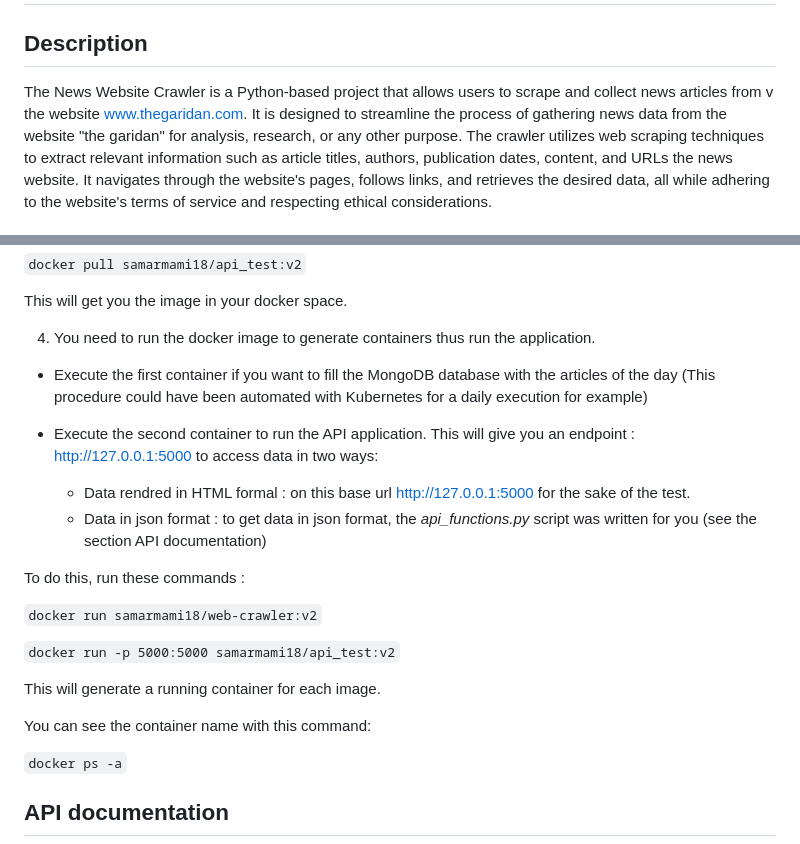
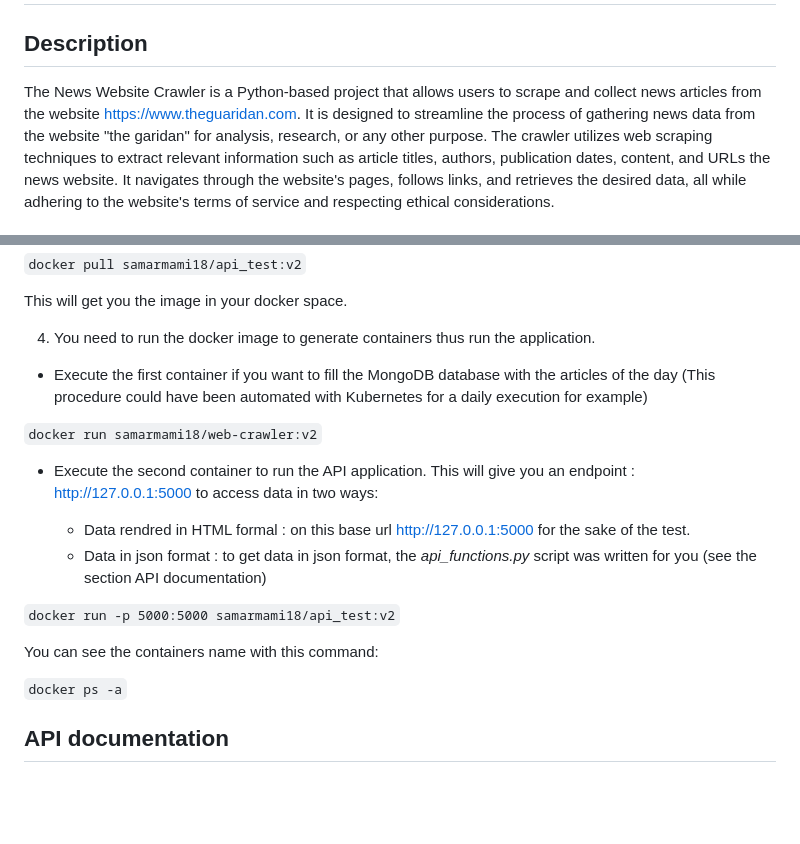
Before and after one commit to Samar-mami/NewsWebSite, a Markdown page: README.md, 2 parts joined by grey strips. Rendered like a GitHub page; blank space fills up the shorter version.

```diff
--- a/README.md
+++ b/README.md
@@ -1,7 +1,7 @@
 # News website crawler project
 ## Description
 
-The News Website Crawler is a Python-based project that allows users to scrape and collect news articles from v the website www.thegaridan.com.
+The News Website Crawler is a Python-based project that allows users to scrape and collect news articles from the website https://www.theguaridan.com.
 It is designed to streamline the process of gathering news data from the website "the garidan" for analysis, research, or any other purpose.
 The crawler utilizes web scraping techniques to extract relevant information such as article titles, authors, publication dates, content, and URLs the news website. It navigates through the website's pages, follows links, and retrieves the desired data, all while adhering to the website's terms of service and respecting ethical considerations.
 
@@ -54,20 +54,17 @@ This will get you the image in your docker space.
 
 - Execute the first container if you want to fill the MongoDB database with the articles of the day (This procedure could have been automated with Kubernetes for a daily execution for example)
 
+`docker run samarmami18/web-crawler:v2`
+
 - Execute the second container to run the API application. This will give you an endpoint : http://127.0.0.1:5000 to access data in two ways:
 
   - Data rendred in HTML formal : on this base url http://127.0.0.1:5000 for the sake of the test.
   - Data in json format : to get data in json format, the _api_functions.py_ script was written for you (see the section API documentation)
 
-To do this, run these commands :
-
-`docker run samarmami18/web-crawler:v2`
-
 `docker run -p 5000:5000 samarmami18/api_test:v2`
 
-This will generate a running container for each image.
 
-You can see the container name with this command:
+You can see the containers name with this command:
 
 `docker ps -a`
 
```
